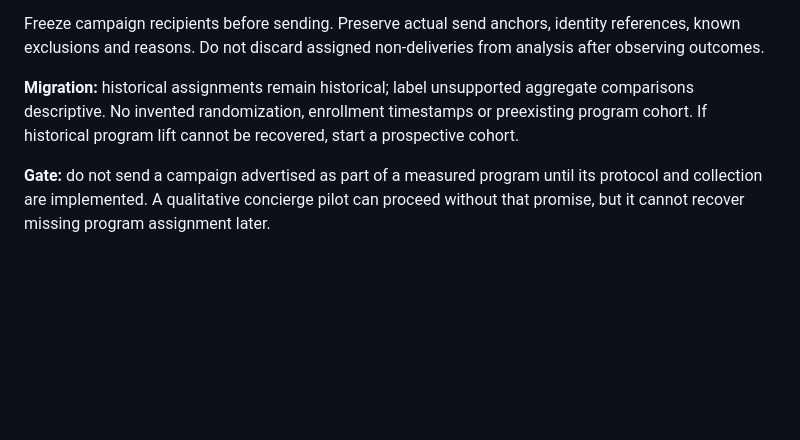
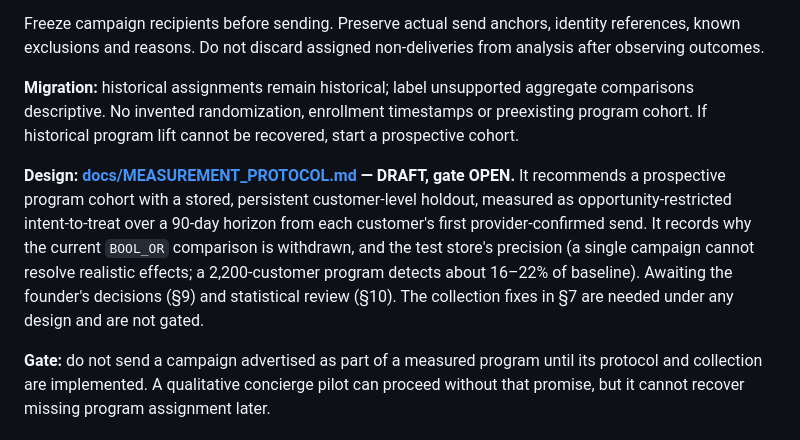
Before and after one commit to ashu37/beaconai-customer-ready, a Markdown page: IMPLEMENTATION_PLAN.md, the part around the change. Drawn GitHub-style; blank space fills up the shorter version.

```diff
--- a/IMPLEMENTATION_PLAN.md
+++ b/IMPLEMENTATION_PLAN.md
@@ -185,6 +185,8 @@ Freeze campaign recipients before sending. Preserve actual send anchors, identit
 
 **Migration:** historical assignments remain historical; label unsupported aggregate comparisons descriptive. No invented randomization, enrollment timestamps or preexisting program cohort. If historical program lift cannot be recovered, start a prospective cohort.
 
+**Design: [docs/MEASUREMENT_PROTOCOL.md](docs/MEASUREMENT_PROTOCOL.md) — DRAFT, gate OPEN.** It recommends a prospective program cohort with a stored, persistent customer-level holdout, measured as opportunity-restricted intent-to-treat over a 90-day horizon from each customer's first provider-confirmed send. It records why the current `BOOL_OR` comparison is withdrawn, and the test store's precision (a single campaign cannot resolve realistic effects; a 2,200-customer program detects about 16–22% of baseline). Awaiting the founder's decisions (§9) and statistical review (§10). The collection fixes in §7 are needed under any design and are not gated.
+
 **Gate:** do not send a campaign advertised as part of a measured program until its protocol and collection are implemented. A qualitative concierge pilot can proceed without that promise, but it cannot recover missing program assignment later.
 
 ## Before Ticket G — clarify the Results UI
```
Also changed, not shown: docs/MEASUREMENT_PROTOCOL.md (added, +140 -0 lines).
